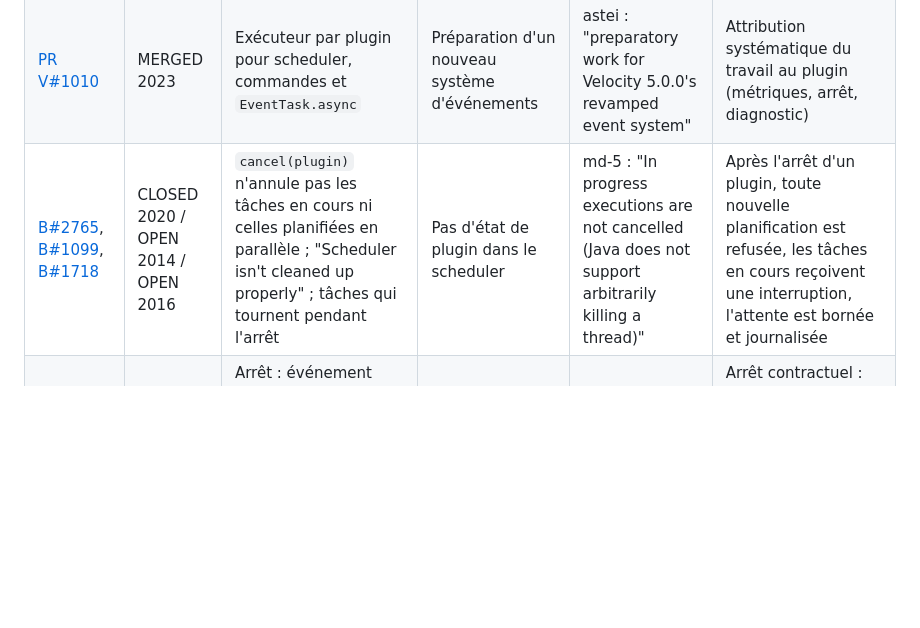
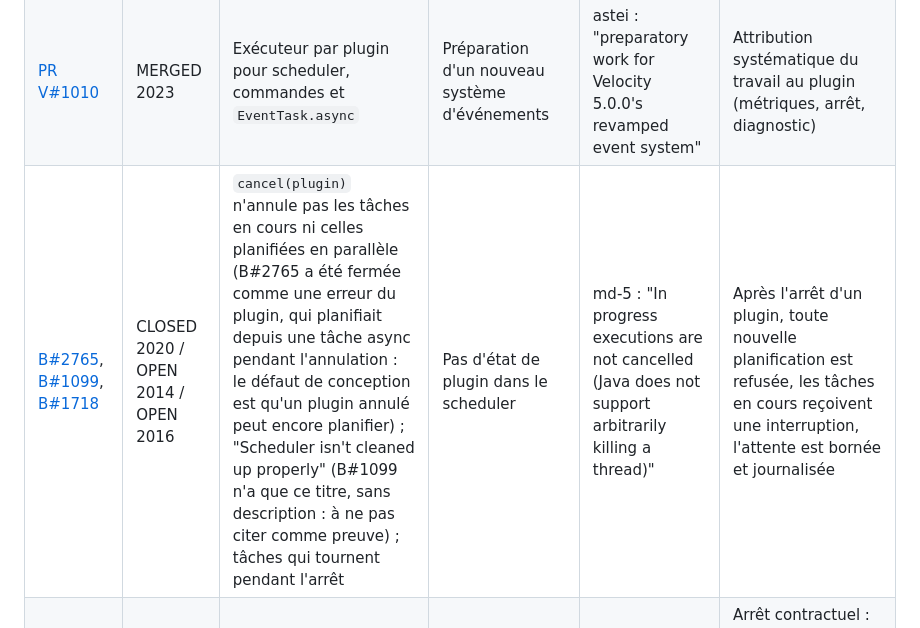
Before and after one commit to NeosiaNexus/Warp, a Markdown page: docs/research/plugin-api-known-issues.md, the part around the change. Drawn GitHub-style; blank space fills up the shorter version.

Commit message:
docs(research): say what BungeeCord #2765 and #1099 actually contain
#2765 was closed as a plugin error (tasks scheduled from an async task while the cancel ran); the
design gap it shows is that a cancelled plugin can still schedule. #1099 is a title without a
description, so it is not evidence.

```diff
--- a/docs/research/plugin-api-known-issues.md
+++ b/docs/research/plugin-api-known-issues.md
@@ -232,7 +232,7 @@ Recherche du 2026-11-02 pour la conception de l'API plugin de Warp. Aucune ligne
 |---|---|---|---|---|---|
 | [W#541](https://github.com/PaperMC/Waterfall/issues/541) | OPEN 2020 | BungeeScheduler : un pool par plugin, chaque tâche différée bloque un thread par `Thread.sleep` | Implémentation naïve | astei : Velocity utilise "a dedicated executor alongside a single-threaded scheduled executor" | Planification sur un timer unique + exécuteur par plugin (threads virtuels pour le travail plugin) |
 | [PR V#1010](https://github.com/PaperMC/Velocity/pull/1010) | MERGED 2023 | Exécuteur par plugin pour scheduler, commandes et `EventTask.async` | Préparation d'un nouveau système d'événements | astei : "preparatory work for Velocity 5.0.0's revamped event system" | Attribution systématique du travail au plugin (métriques, arrêt, diagnostic) |
-| [B#2765](https://github.com/SpigotMC/BungeeCord/issues/2765), [B#1099](https://github.com/SpigotMC/BungeeCord/issues/1099), [B#1718](https://github.com/SpigotMC/BungeeCord/issues/1718) | CLOSED 2020 / OPEN 2014 / OPEN 2016 | `cancel(plugin)` n'annule pas les tâches en cours ni celles planifiées en parallèle ; "Scheduler isn't cleaned up properly" ; tâches qui tournent pendant l'arrêt | Pas d'état de plugin dans le scheduler | md-5 : "In progress executions are not cancelled (Java does not support arbitrarily killing a thread)" | Après l'arrêt d'un plugin, toute nouvelle planification est refusée, les tâches en cours reçoivent une interruption, l'attente est bornée et journalisée |
+| [B#2765](https://github.com/SpigotMC/BungeeCord/issues/2765), [B#1099](https://github.com/SpigotMC/BungeeCord/issues/1099), [B#1718](https://github.com/SpigotMC/BungeeCord/issues/1718) | CLOSED 2020 / OPEN 2014 / OPEN 2016 | `cancel(plugin)` n'annule pas les tâches en cours ni celles planifiées en parallèle (B#2765 a été fermée comme une erreur du plugin, qui planifiait depuis une tâche async pendant l'annulation : le défaut de conception est qu'un plugin annulé peut encore planifier) ; "Scheduler isn't cleaned up properly" (B#1099 n'a que ce titre, sans description : à ne pas citer comme preuve) ; tâches qui tournent pendant l'arrêt | Pas d'état de plugin dans le scheduler | md-5 : "In progress executions are not cancelled (Java does not support arbitrarily killing a thread)" | Après l'arrêt d'un plugin, toute nouvelle planification est refusée, les tâches en cours reçoivent une interruption, l'attente est bornée et journalisée |
 | [V#322](https://github.com/PaperMC/Velocity/issues/322), [PR V#1626](https://github.com/PaperMC/Velocity/pull/1626), [V#289](https://github.com/PaperMC/Velocity/issues/289), [V#177](https://github.com/PaperMC/Velocity/issues/177), [V#178](https://github.com/PaperMC/Velocity/issues/178), [V#797](https://github.com/PaperMC/Velocity/issues/797) | CLOSED / MERGED 2025 / OPEN | Arrêt : événement d'arrêt après fermeture du scheduler ; DisconnectEvent après l'événement d'arrêt ou jamais ; pas d'étape où les joueurs sont encore là (ajoutée en 2025, délai réglable seulement par propriété système) ; pas d'indicateur d'arrêt en cours | Ordre d'arrêt découvert par les bugs | electronicboy : "Having players hanging around while stuff is expecting to destroy itself is just bad practice" | Arrêt contractuel : (1) refuser les nouvelles connexions, (2) pré-arrêt avec joueurs connectés (transfert possible), (3) fin de session garantie pour chacun, (4) arrêt des plugins, (5) fermeture scheduler et bus ; chaque étape a un délai configurable et lisible par l'API |
 | [B#202](https://github.com/SpigotMC/BungeeCord/issues/202), [V#1605](https://github.com/PaperMC/Velocity/issues/1605), [V#883](https://github.com/PaperMC/Velocity/issues/883) | CLOSED 2013 / 2025 / OPEN 2022 | Plugins qui lancent des threads dans les listeners ; "Not in event loop" déclenché par Geyser/Via ; thread console tué par un plugin | Contrat de threading implicite | md-5 : "make sure the listeners aren't starting a new threads, this isn't supported" | Contrat de thread documenté par méthode (thread-safe, sur quel thread, peut bloquer ou non) et vérifié en mode développement |
 
```
